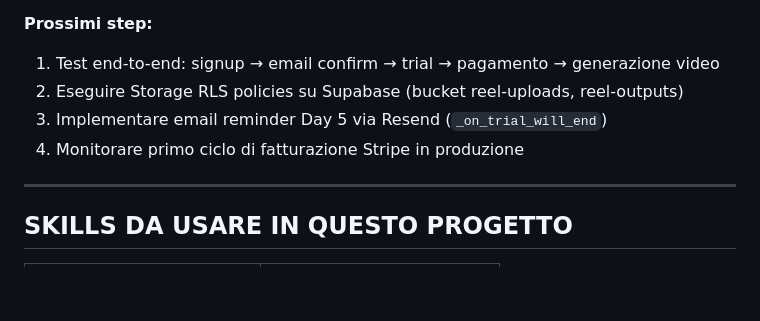
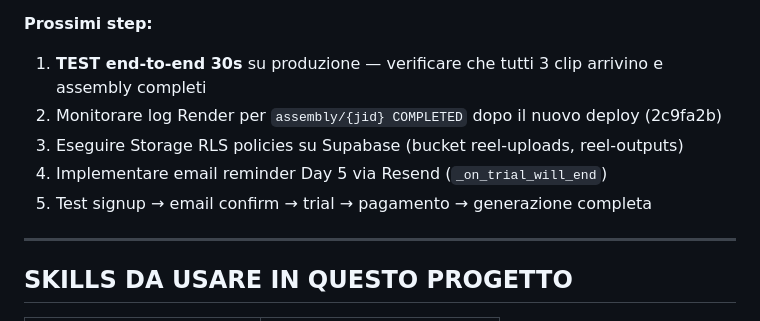
Before and after one commit to ObiriecLabs/delulureel, a Markdown page: CLAUDE.md, the part around one of its changes. GitHub-like rendering; blank space fills up the shorter version.

```diff
--- a/CLAUDE.md
+++ b/CLAUDE.md
@@ -173,9 +209,10 @@ Annuale = 2 mesi gratis.
 
 **Prossimi step:**
-1. Test end-to-end: signup → email confirm → trial → pagamento → generazione video
-2. Eseguire Storage RLS policies su Supabase (bucket reel-uploads, reel-outputs)
-3. Implementare email reminder Day 5 via Resend (`_on_trial_will_end`)
-4. Monitorare primo ciclo di fatturazione Stripe in produzione
+1. **TEST end-to-end 30s** su produzione — verificare che tutti 3 clip arrivino e assembly completi
+2. Monitorare log Render per `assembly/{jid} COMPLETED` dopo il nuovo deploy (2c9fa2b)
+3. Eseguire Storage RLS policies su Supabase (bucket reel-uploads, reel-outputs)
+4. Implementare email reminder Day 5 via Resend (`_on_trial_will_end`)
+5. Test signup → email confirm → trial → pagamento → generazione completa
 
 ---
 
```
Also changed, not shown: other parts of CLAUDE.md (+57 -21 lines).
